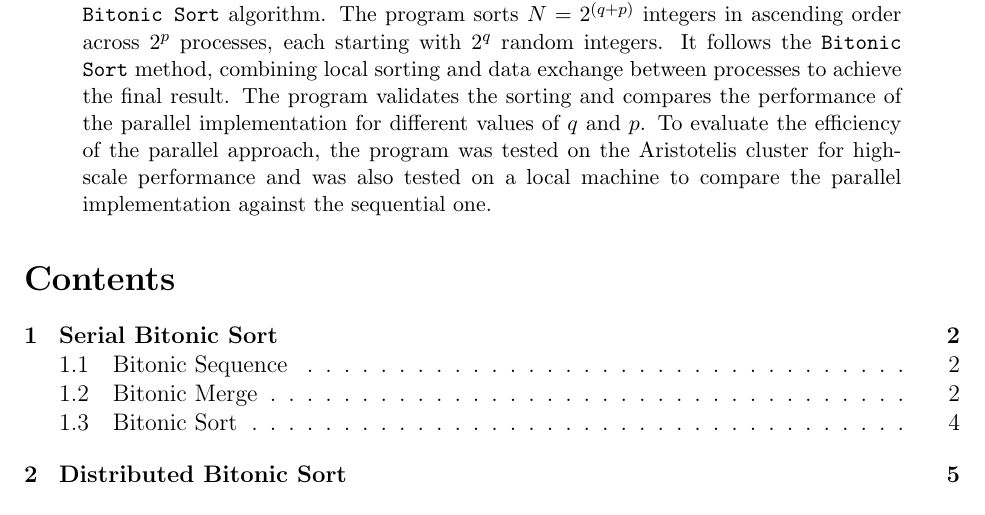
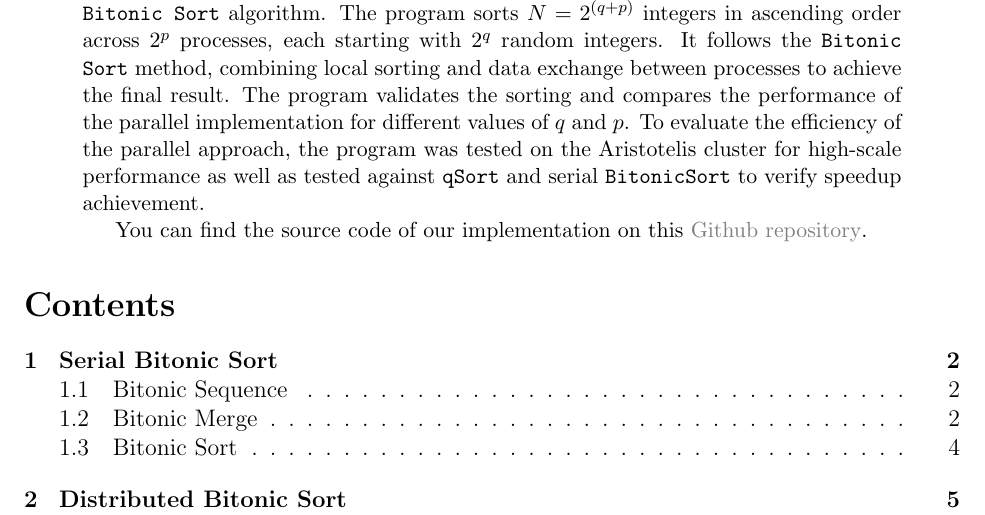
Before and after one commit to mariaxarisi/Bitonic-Sort, a LaTeX paper (docs/report.tex): part of page 1 of 12, cut so that both start at the same text. Compiled offline with pdfLaTeX.

Commit message:
adds repo link to report

```diff
--- a/docs/report.tex
+++ b/docs/report.tex
@@ -44,7 +44,9 @@
 \maketitle
 
 \begin{abstract}
-This project implements a distributed sorting program using \textbf{MPI}, based on the \texttt{Bitonic Sort} algorithm. The program sorts \( N = 2^{(q + p)} \) integers in ascending order across \( 2^p \) processes, each starting with \( 2^q \) random integers. It follows the \texttt{Bitonic Sort} method, combining local sorting and data exchange between processes to achieve the final result. The program validates the sorting and compares the performance of the parallel implementation for different values of \( q \) and \( p \). To evaluate the efficiency of the parallel approach, the program was tested on the Aristotelis cluster for high-scale performance and was also tested on a local machine to compare the parallel implementation against the sequential one.
+    This project implements a distributed sorting program using \textbf{MPI}, based on the \texttt{Bitonic Sort} algorithm. The program sorts \( N = 2^{(q + p)} \) integers in ascending order across \( 2^p \) processes, each starting with \( 2^q \) random integers. It follows the \texttt{Bitonic Sort} method, combining local sorting and data exchange between processes to achieve the final result. The program validates the sorting and compares the performance of the parallel implementation for different values of \( q \) and \( p \). To evaluate the efficiency of the parallel approach, the program was tested on the Aristotelis cluster for high-scale performance as well as tested against \texttt{qSort} and serial \texttt{BitonicSort} to verify speedup achievement.
+
+    You can find the source code of our implementation on this \href {https://github.com/mariaxarisi/Bitonic-Sort}{Github repository}.
 \end{abstract}
 
 \tableofcontents
```
Also changed, not shown: docs/report.pdf.
